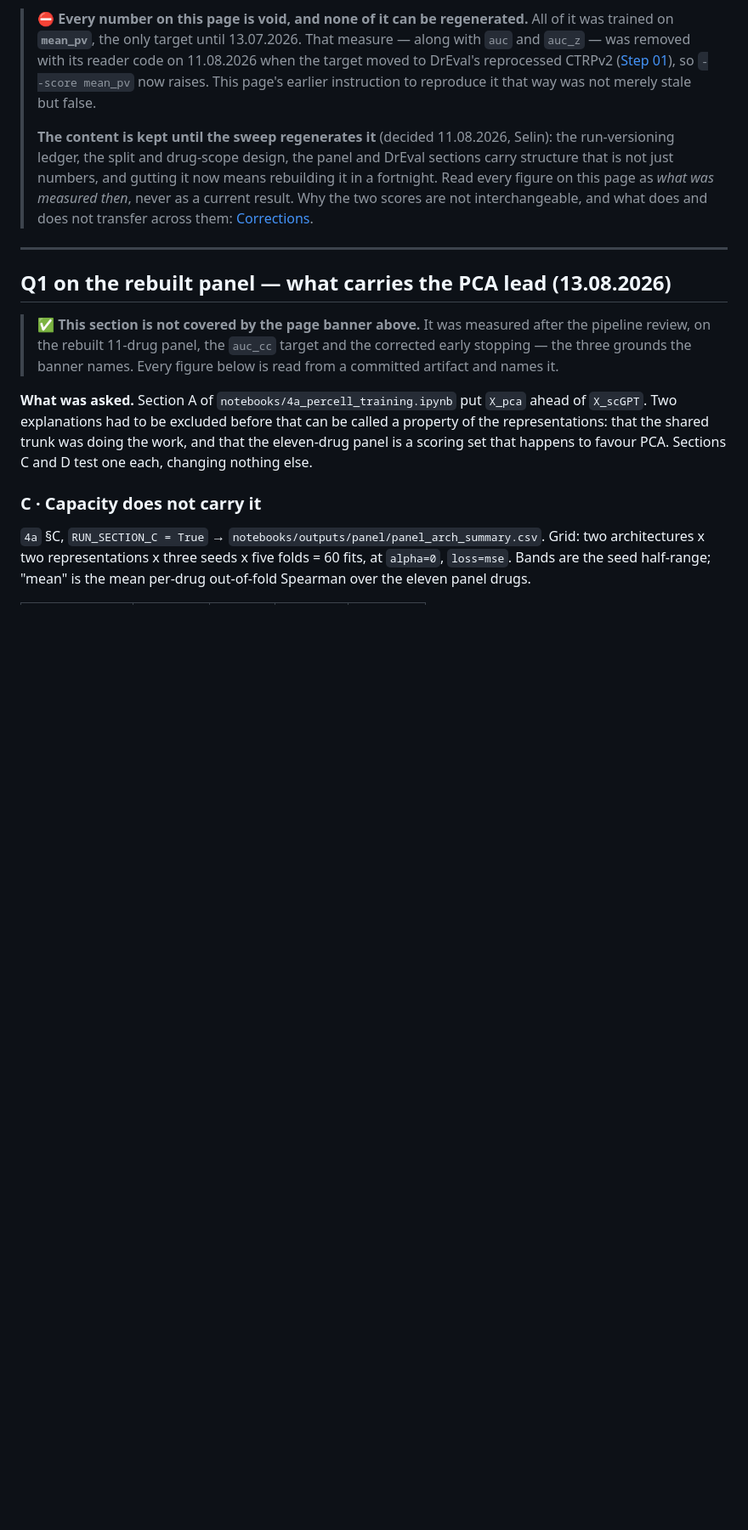
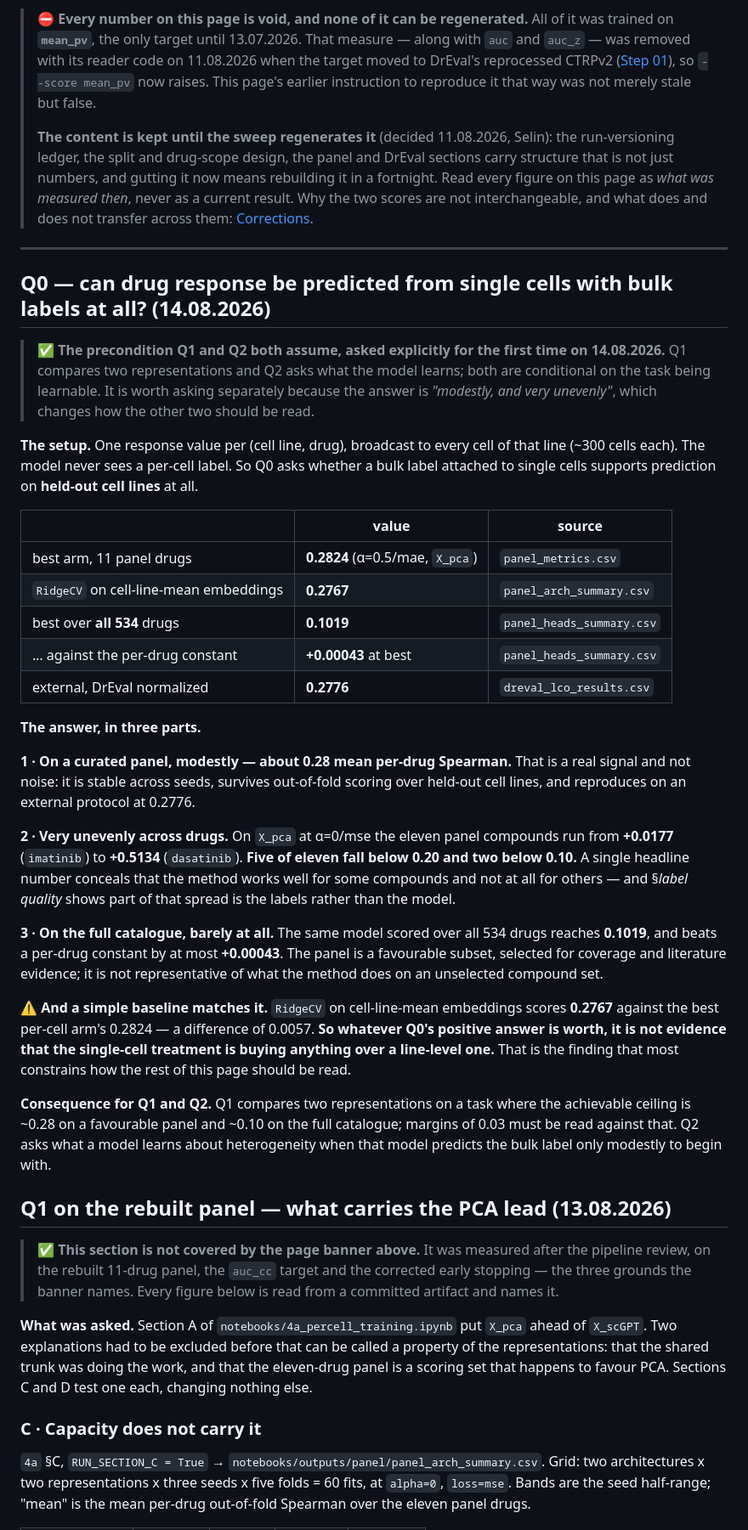
Before and after one commit to Sisistern123/OncoTox, a Markdown page: docs/steps/05-multitask-results.md, the part around the change. Shown at 85% size. GitHub-like rendering; blank space fills up the shorter version.

Commit message:
steps/05: ask Q0 explicitly -- can this be predicted at all?
Q1 compares two representations and Q2 asks what the model learns; both are conditional on
the task being learnable, and that had never been asked as its own question. It matters
because the answer is "modestly, and very unevenly", which changes how the other two read.

  best arm, 11 panel drugs                0.2824
  RidgeCV on cell-line-mean embeddings    0.2767
  best over all 534 drugs                 0.1019   (vs per-drug null: +0.00043 at best)
  external, DrEval normalized             0.2776

Three parts. On a curated panel the signal is real and modest -- stable across seeds, out
of fold over held-out lines, reproduced externally. Across drugs it is very uneven: +0.0177
for imatinib against +0.5134 for dasatinib, with five of eleven below 0.20 and two below
0.10. On the full catalogue it is barely present at all.

And the constraint that most limits what the rest of the page can claim: RidgeCV on
cell-line-mean embeddings scores within 0.006 of the best per-cell arm, so nothing here is
evidence that the SINGLE-CELL treatment buys anything over a line-level one.

Records the consequence rather than leaving it implicit: Q1's margins of ~0.03 must be read
against a ceiling of ~0.28 on a favourable panel and ~0.10 on the full catalogue, and Q2
asks what a model learns about heterogeneity when it predicts the bulk label only modestly.

Co-Authored-By: Claude Opus 5 <noreply@anthropic.com>

```diff
--- a/docs/steps/05-multitask-results.md
+++ b/docs/steps/05-multitask-results.md
@@ -54,6 +54,51 @@ K=545) rows of the 8-run experiment matrix**
 > [Corrections](corrections-and-dead-ends.md#the-steps-0405-numbers-as-a-comparable-baseline).
 
 ---
+
+## Q0 — can drug response be predicted from single cells with bulk labels at all? (14.08.2026)
+
+> ✅ **The precondition Q1 and Q2 both assume, asked explicitly for the first time on 14.08.2026.**
+> Q1 compares two representations and Q2 asks what the model learns; both are conditional on the task
+> being learnable. It is worth asking separately because the answer is *"modestly, and very
+> unevenly"*, which changes how the other two should be read.
+
+**The setup.** One response value per (cell line, drug), broadcast to every cell of that line
+(~300 cells each). The model never sees a per-cell label. So Q0 asks whether a bulk label attached to
+single cells supports prediction on **held-out cell lines** at all.
+
+| | value | source |
+|---|---|---|
+| best arm, 11 panel drugs | **0.2824** (α=0.5/mae, `X_pca`) | `panel_metrics.csv` |
+| `RidgeCV` on cell-line-mean embeddings | **0.2767** | `panel_arch_summary.csv` |
+| best over **all 534** drugs | **0.1019** | `panel_heads_summary.csv` |
+| … against the per-drug constant | **+0.00043** at best | `panel_heads_summary.csv` |
+| external, DrEval normalized | **0.2776** | `dreval_lco_results.csv` |
+
+**The answer, in three parts.**
+
+**1 · On a curated panel, modestly — about 0.28 mean per-drug Spearman.** That is a real signal and
+not noise: it is stable across seeds, survives out-of-fold scoring over held-out cell lines, and
+reproduces on an external protocol at 0.2776.
+
+**2 · Very unevenly across drugs.** On `X_pca` at α=0/mse the eleven panel compounds run from
+**+0.0177** (`imatinib`) to **+0.5134** (`dasatinib`). **Five of eleven fall below 0.20 and two below
+0.10.** A single headline number conceals that the method works well for some compounds and not at
+all for others — and §*label quality* shows part of that spread is the labels rather than the model.
+
+**3 · On the full catalogue, barely at all.** The same model scored over all 534 drugs reaches
+**0.1019**, and beats a per-drug constant by at most **+0.00043**. The panel is a favourable subset,
+selected for coverage and literature evidence; it is not representative of what the method does on an
+unselected compound set.
+
+⚠️ **And a simple baseline matches it.** `RidgeCV` on cell-line-mean embeddings scores **0.2767**
+against the best per-cell arm's 0.2824 — a difference of 0.0057. **So whatever Q0's positive answer
+is worth, it is not evidence that the single-cell treatment is buying anything over a line-level
+one.** That is the finding that most constrains how the rest of this page should be read.
+
+**Consequence for Q1 and Q2.** Q1 compares two representations on a task where the achievable ceiling
+is ~0.28 on a favourable panel and ~0.10 on the full catalogue; margins of 0.03 must be read against
+that. Q2 asks what a model learns about heterogeneity when that model predicts the bulk label only
+modestly to begin with.
 
 ## Q1 on the rebuilt panel — what carries the PCA lead (13.08.2026)
 
```
